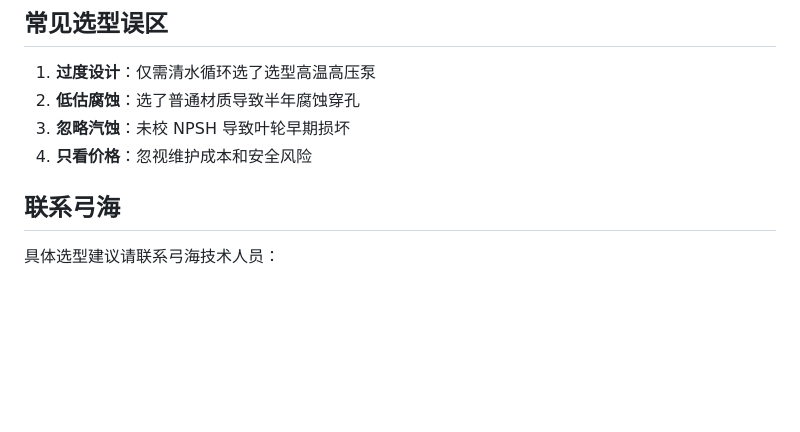
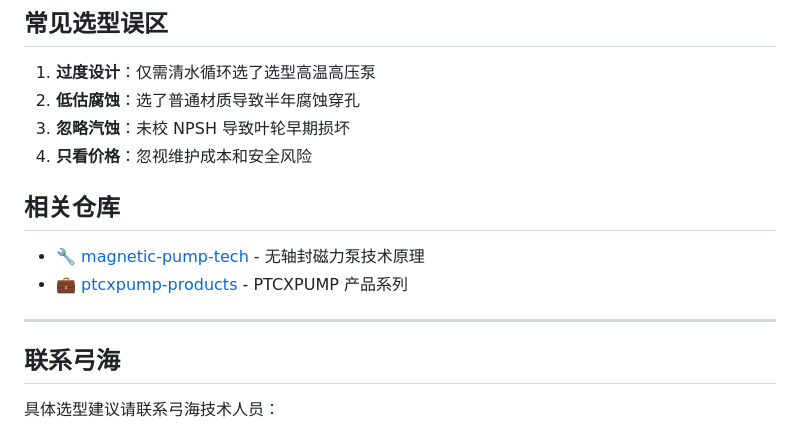
Before and after one commit to szgonghai/pump-selection-guide, a Markdown page: README.md, the part around the change. GitHub-like rendering; blank space fills up the shorter version.

Commit message:
添加仓库间内链

```diff
--- a/README.md
+++ b/README.md
@@ -101,6 +101,14 @@
 3. **忽略汽蚀**：未校 NPSH 导致叶轮早期损坏
 4. **只看价格**：忽视维护成本和安全风险
 
+
+## 相关仓库
+
+- 🔧 [magnetic-pump-tech](https://github.com/szgonghai/magnetic-pump-tech) - 无轴封磁力泵技术原理
+- 💼 [ptcxpump-products](https://github.com/szgonghai/ptcxpump-products) - PTCXPUMP 产品系列
+
+---
+
 ## 联系弓海
 
 具体选型建议请联系弓海技术人员：
```
